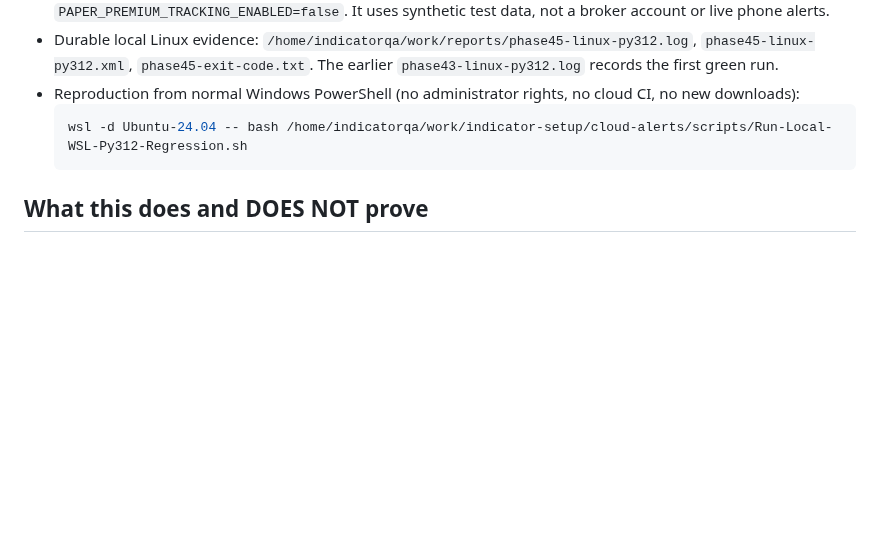
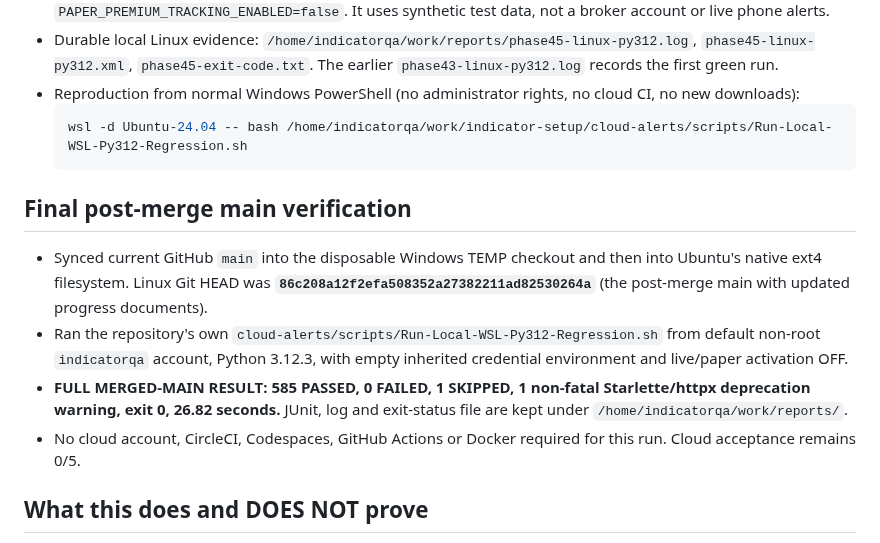
Before and after one commit to Tirthanand17/Indicator-Setup, a Markdown page: cloud-alerts/docs/PHASE45_WSL_LINUX_REGRESSION.md, the part around the change. GitHub-like rendering; blank space fills up the shorter version.

Commit message:
Phase 45: document actual 585-pass full Linux regression on merged main HEAD

````diff
--- a/cloud-alerts/docs/PHASE45_WSL_LINUX_REGRESSION.md
+++ b/cloud-alerts/docs/PHASE45_WSL_LINUX_REGRESSION.md
@@ -26,6 +26,13 @@
   wsl -d Ubuntu-24.04 -- bash /home/indicatorqa/work/indicator-setup/cloud-alerts/scripts/Run-Local-WSL-Py312-Regression.sh
   ```
 
+## Final post-merge main verification
+
+- Synced current GitHub `main` into the disposable Windows TEMP checkout and then into Ubuntu's native ext4 filesystem. Linux Git HEAD was **`86c208a12f2efa508352a27382211ad82530264a`** (the post-merge main with updated progress documents).
+- Ran the repository's own `cloud-alerts/scripts/Run-Local-WSL-Py312-Regression.sh` from default non-root `indicatorqa` account, Python 3.12.3, with empty inherited credential environment and live/paper activation OFF.
+- **FULL MERGED-MAIN RESULT: 585 PASSED, 0 FAILED, 1 SKIPPED, 1 non-fatal Starlette/httpx deprecation warning, exit 0, 26.82 seconds.** JUnit, log and exit-status file are kept under `/home/indicatorqa/work/reports/`.
+- No cloud account, CircleCI, Codespaces, GitHub Actions or Docker required for this run. Cloud acceptance remains 0/5.
+
 ## What this does and DOES NOT prove
 
 - **Now verified:** WSL 2 installation, Ubuntu 24.04, non-root environment, Python 3.12, all cloud-alerts unit/integration tests under Linux and repeatable offline full suite. This clears the earlier Linux regression blocker, without CircleCI, Codespaces, GitHub Actions, paid infrastructure or a Windows reboot.
````
